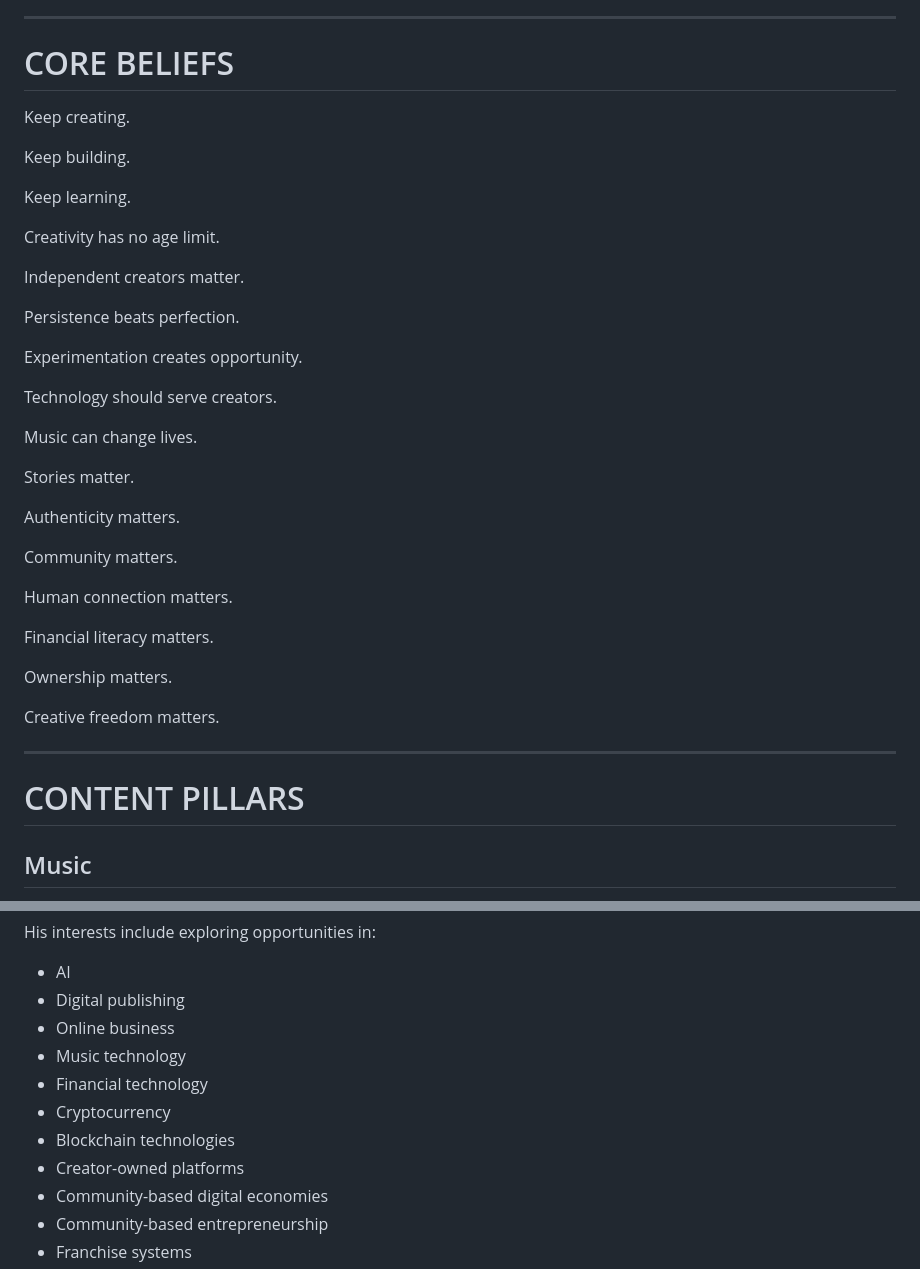
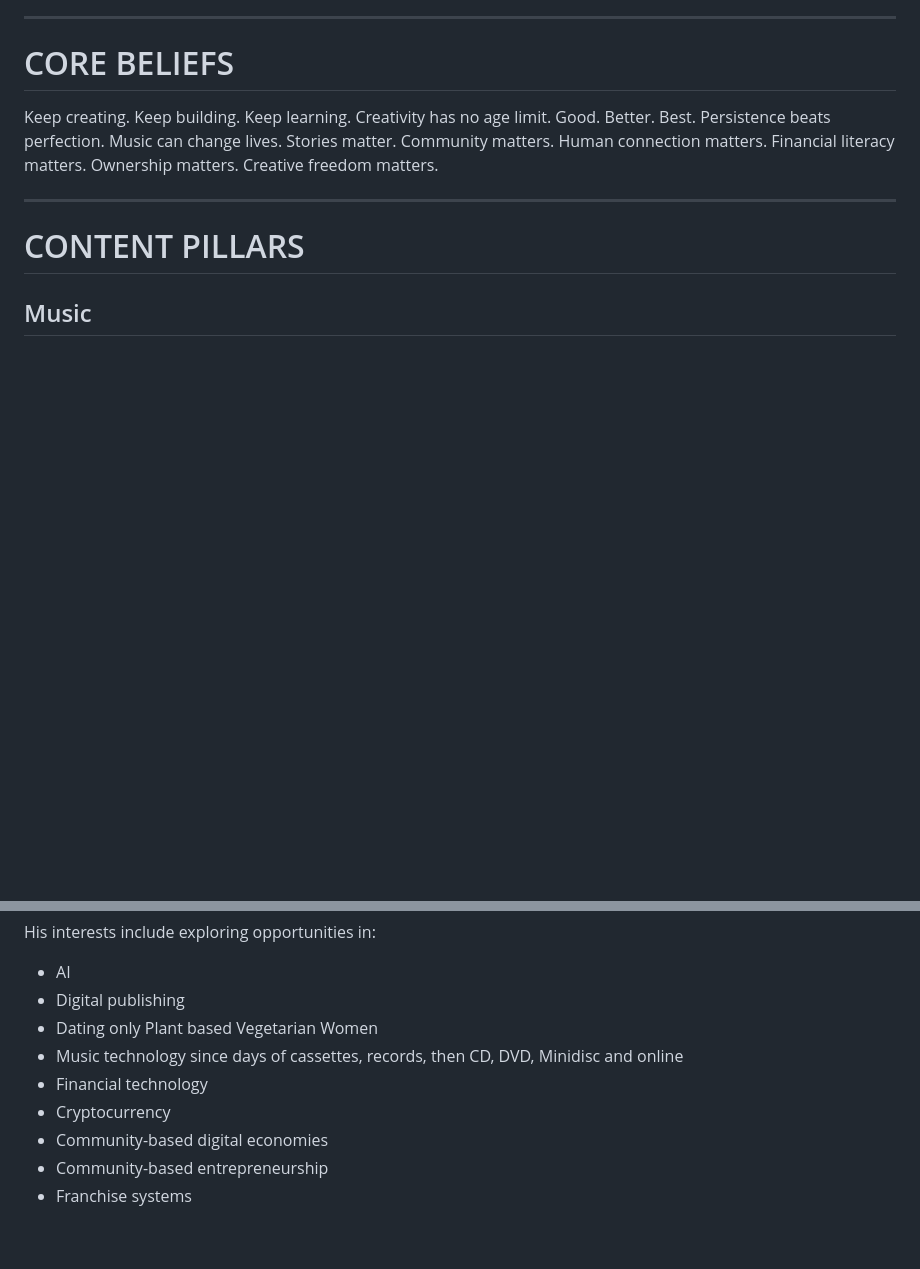
Before and after one commit to suzukistrayd/ai-head-office, a Markdown page: brand-profile.md, 2 parts joined by grey strips. Rendered like a GitHub page; blank space fills up the shorter version.

```diff
--- a/brand-profile.md
+++ b/brand-profile.md
@@ -439,36 +439,15 @@ Technology should be discussed as a creative and entrepreneurial tool rather tha
 
 # CORE BELIEFS
 
-Keep creating.
-
-Keep building.
-
-Keep learning.
-
-Creativity has no age limit.
-
-Independent creators matter.
-
+Keep creating. Keep building. Keep learning.
+Creativity has no age limit. Good. Better. Best.
 Persistence beats perfection.
-
-Experimentation creates opportunity.
-
-Technology should serve creators.
-
 Music can change lives.
-
 Stories matter.
-
-Authenticity matters.
-
 Community matters.
-
 Human connection matters.
-
 Financial literacy matters.
-
 Ownership matters.
-
 Creative freedom matters.
 
 ---
@@ -749,12 +728,10 @@ His interests include exploring opportunities in:
 
 - AI
 - Digital publishing
-- Online business
-- Music technology
+- Dating only Plant based Vegetarian Women
+- Music technology since days of cassettes, records, then CD, DVD, Minidisc and online
 - Financial technology
 - Cryptocurrency
-- Blockchain technologies
-- Creator-owned platforms
 - Community-based digital economies
 - Community-based entrepreneurship
 - Franchise systems
```
